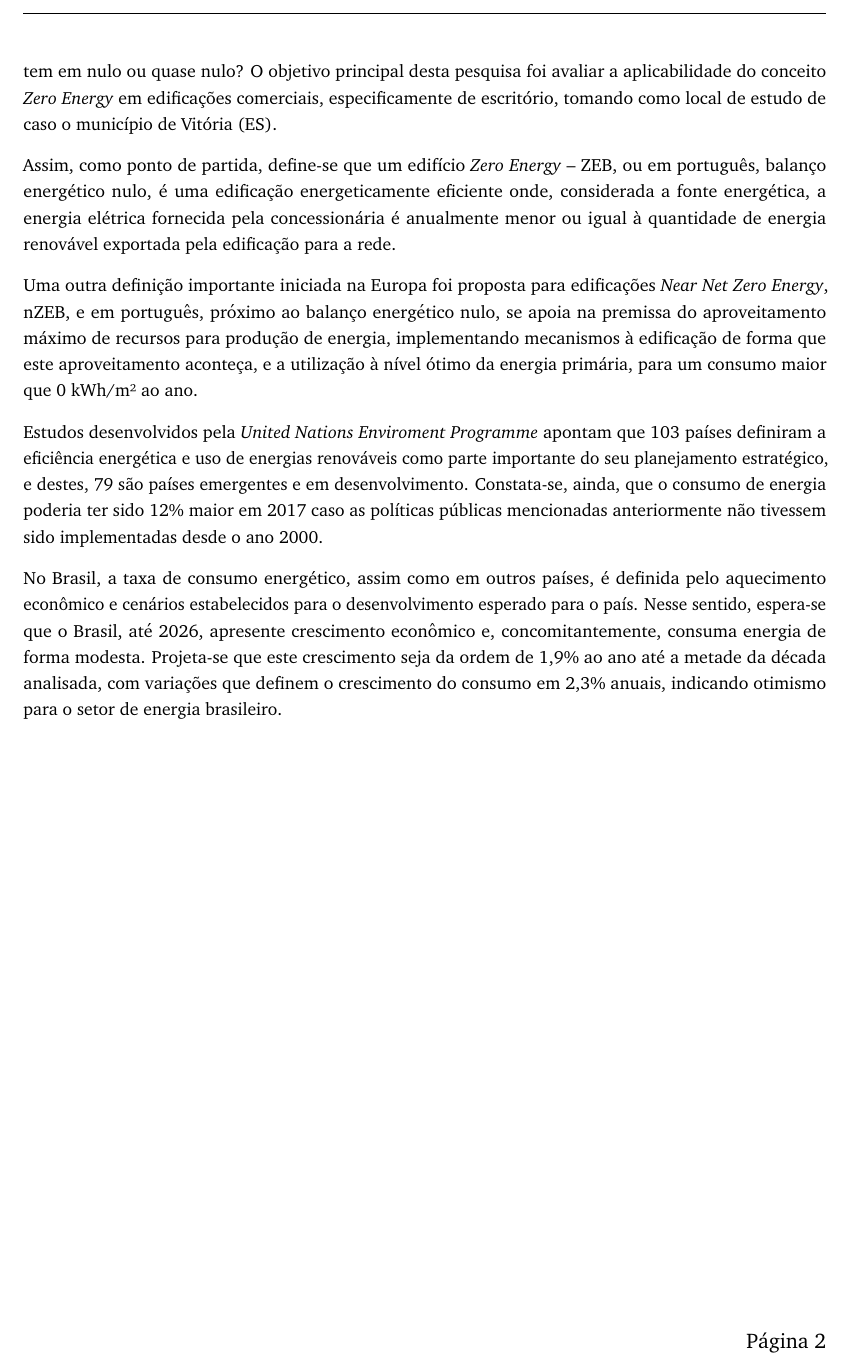
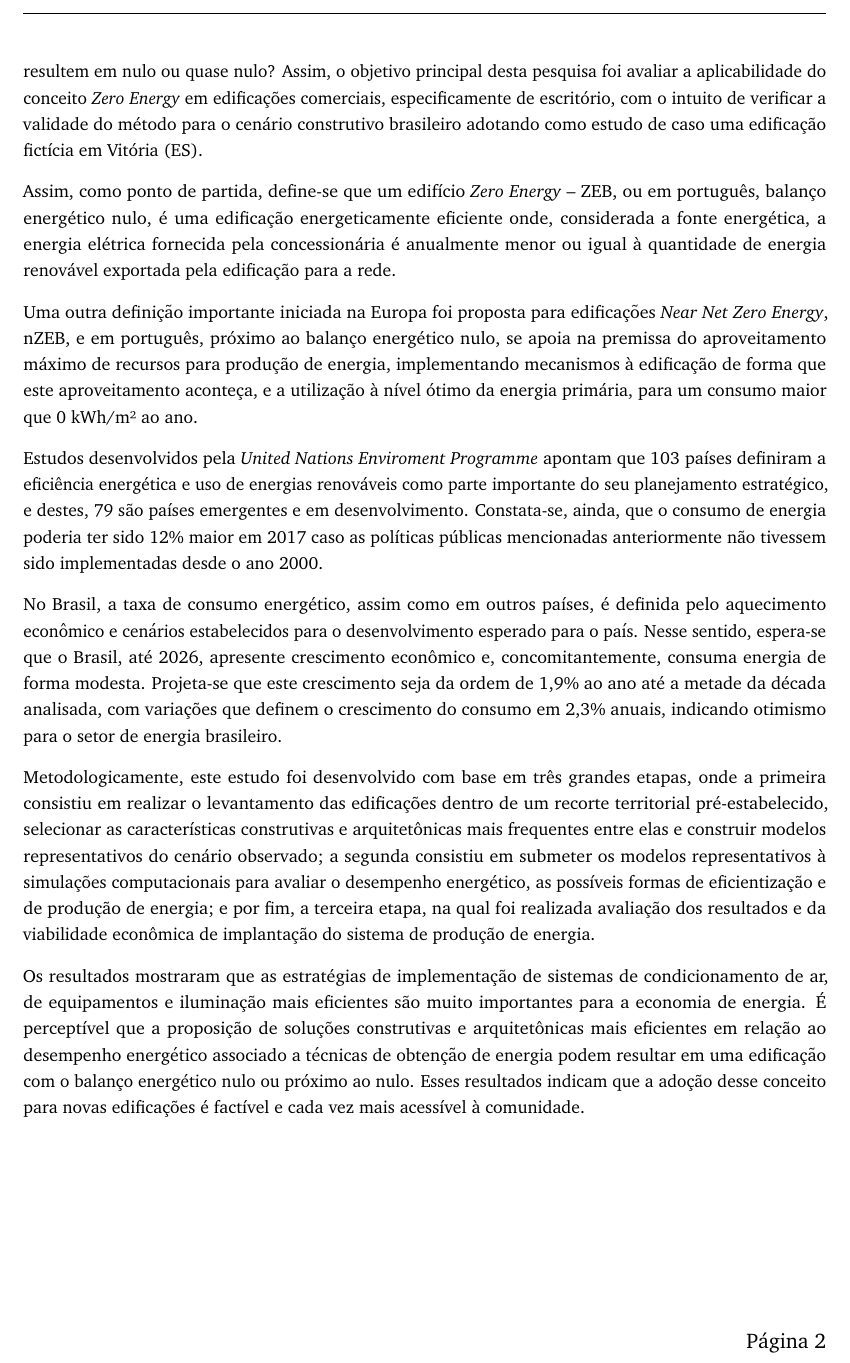
Before and after one commit to krenak/LPP-Article, a LaTeX document (main.tex, which reads secoes/corpo.tex): part of page 2 of 2, cut so that both start at the same text. Compiled offline with pdfLaTeX.

Commit message:
updating method

```diff
--- a/secoes/corpo.tex
+++ b/secoes/corpo.tex
@@ -42,31 +47,56 @@
     \noindent Considerando as características do ambiente construído no âmbito da
     Região Metropolitana da Grande Vitória, é possível desenvolver edificações cujos
     valores de demanda e produção de energia elétrica resultem em nulo ou quase nulo?
-    O objetivo principal desta pesquisa foi avaliar a aplicabilidade do conceito
-    \textit{Zero Energy} em edificações comerciais, especificamente de escritório,
-    tomando como local de estudo de caso o município de Vitória (ES).\vspace*{0.3cm} \newline
+    Assim, o objetivo principal desta pesquisa foi avaliar a aplicabilidade do conceito
+    \textit{Zero Energy} em edificações comerciais, especificamente de escritório, com
+    o intuito de verificar a validade do método para o cenário construtivo brasileiro
+    adotando como estudo de caso uma edificação fictícia em Vitória (ES).\vspace*{0.3cm}
+
     \noindent Assim, como ponto de partida, define-se que um edifício
     \textit{Zero Energy} – ZEB, ou em português, balanço energético nulo, é uma
     edificação energeticamente eficiente onde, considerada a fonte energética, a
     energia elétrica fornecida pela concessionária é anualmente menor ou igual à
-    quantidade de energia renovável exportada pela edificação para a rede.\vspace*{0.3cm} \newline
+    quantidade de energia renovável exportada pela edificação para a rede.\vspace*{0.3cm}
+
     \noindent Uma outra definição importante iniciada na Europa foi proposta para
     edificações \textit{Near Net Zero Energy}, nZEB, e em português, próximo ao
     balanço energético nulo, se apoia na premissa do aproveitamento máximo
     de recursos para produção de energia, implementando mecanismos à edificação de
     forma que este aproveitamento aconteça, e a utilização à nível ótimo da energia
-    primária, para um consumo maior que 0 kWh/m² ao ano.\vspace*{0.3cm} \newline
+    primária, para um consumo maior que 0 kWh/m² ao ano.\vspace*{0.3cm}
+
     \noindent Estudos desenvolvidos pela \textit{United Nations Enviroment Programme}
     apontam que 103 países definiram a eficiência energética e uso de energias
     renováveis como parte importante do seu planejamento estratégico, e destes,
     79 são países emergentes e em desenvolvimento. Constata-se, ainda, que o
     consumo de energia poderia ter sido 12\% maior em 2017 caso as políticas
-    públicas mencionadas anteriormente não tivessem sido implementadas desde o ano 2000.\vspace*{0.3cm} \newline
+    públicas mencionadas anteriormente não tivessem sido implementadas desde o ano 2000.\vspace*{0.3cm}
+
     \noindent No Brasil, a taxa de consumo energético, assim como em outros países,
     é definida pelo aquecimento econômico e cenários estabelecidos para o desenvolvimento
     esperado para o país. Nesse sentido, espera-se que o Brasil, até 2026, apresente
     crescimento econômico e, concomitantemente, consuma energia de forma modesta.
     Projeta-se que este crescimento seja da ordem de 1,9\% ao ano até a metade da
     década analisada, com variações que definem o crescimento do consumo em 2,3\%
-    anuais, indicando otimismo para o setor de energia brasileiro.\vspace*{0.3cm} \newline
+    anuais, indicando otimismo para o setor de energia brasileiro.\vspace*{0.3cm}
+
+    \noindent
+
+    \noindent Metodologicamente, este estudo foi desenvolvido com base em três
+    grandes etapas, onde a primeira consistiu em realizar o levantamento das edificações
+    dentro de um recorte territorial pré-estabelecido, selecionar as características
+    construtivas e arquitetônicas mais frequentes entre elas e construir modelos
+    representativos do cenário observado; a segunda consistiu em submeter os modelos
+    representativos à simulações computacionais para avaliar o desempenho energético,
+    as possíveis formas de eficientização e de produção de energia; e por fim, a
+    terceira etapa, na qual foi realizada avaliação dos resultados e da viabilidade
+    econômica de implantação do sistema de produção de energia.\vspace*{0.3cm}
+
+    \noindent Os resultados mostraram que as estratégias de implementação de sistemas
+    de condicionamento de ar, de equipamentos e iluminação mais eficientes são muito importantes
+    para a economia de energia. É perceptível que a proposição de soluções construtivas e
+    arquitetônicas mais eficientes em relação ao desempenho energético associado a técnicas de
+    obtenção de energia podem resultar em uma edificação com o balanço energético nulo ou
+    próximo ao nulo. Esses resultados indicam que a adoção desse conceito para novas edificações é
+    factível e cada vez mais acessível à comunidade.\vspace*{0.3cm}
 \end{onehalfspace}
```
Also changed, not shown: main.pdf, secoes/corpo.tex (15 more changed lines), 4 other files.
